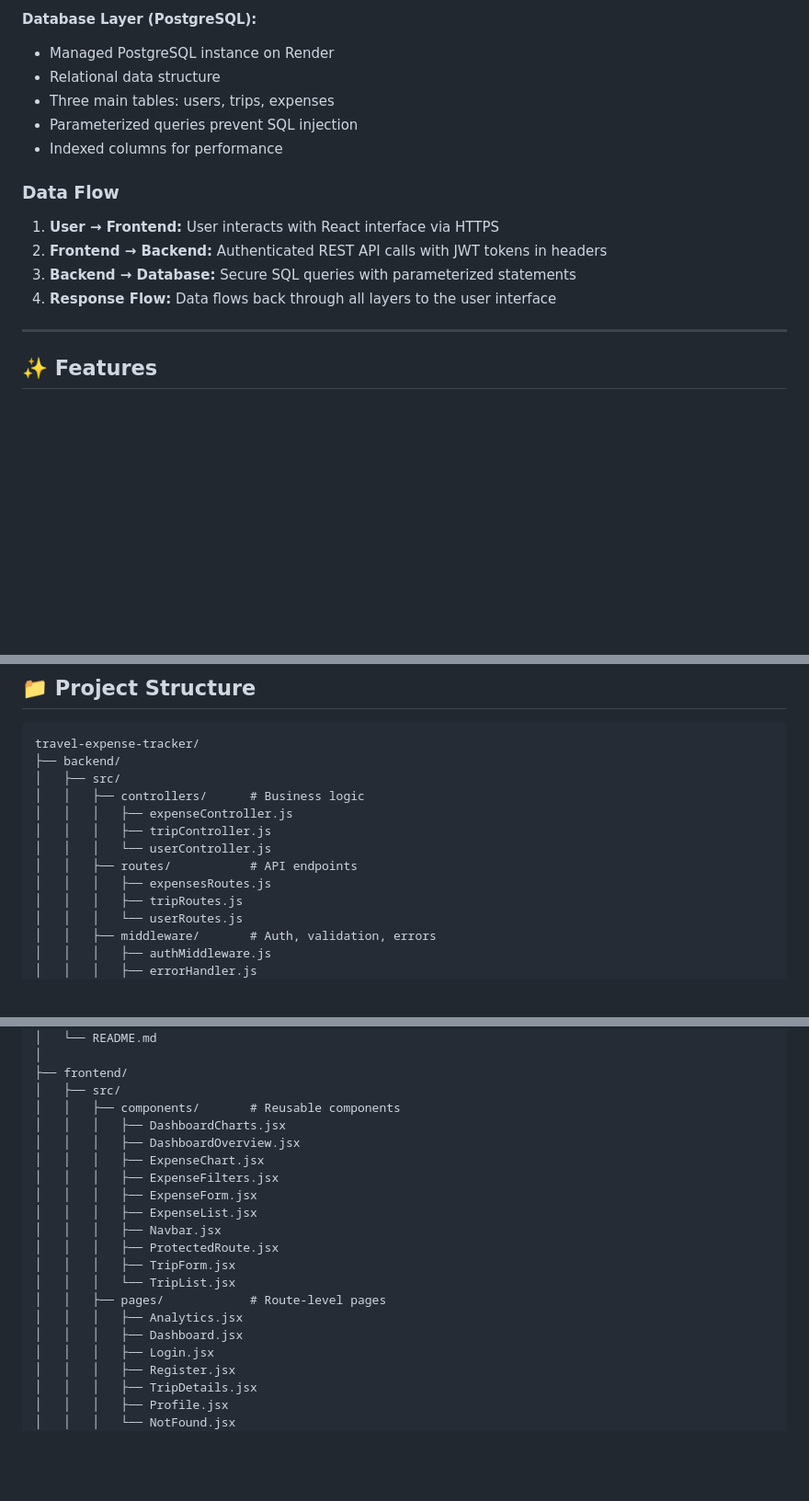
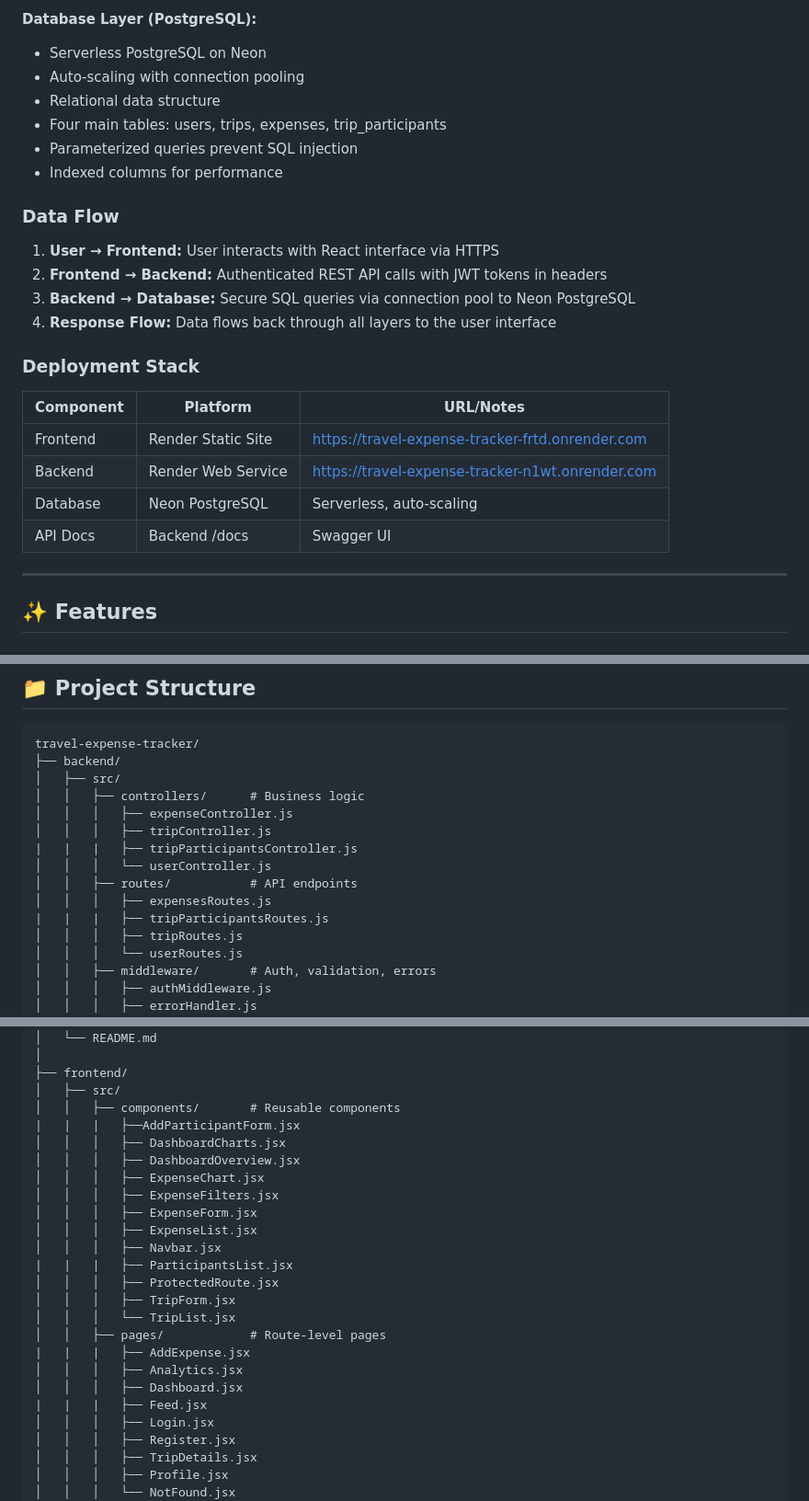
Before and after one commit to Seif162042/travel-expense-tracker, a Markdown page: README.md, 3 parts joined by grey strips. Shown at 92% size. Rendered like a GitHub page; blank space fills up the shorter version.

Commit message:
few backend fixes with the new schema for neon and readme updated to have one archi diagram

```diff
--- a/README.md
+++ b/README.md
@@ -51,9 +51,10 @@ The Travel Expense Tracker follows a **three-tier architecture** pattern:
 - Interactive API documentation with Swagger
 
 **Database Layer (PostgreSQL):**
-- Managed PostgreSQL instance on Render
+- Serverless PostgreSQL on Neon
+- Auto-scaling with connection pooling
 - Relational data structure
-- Three main tables: users, trips, expenses
+- Four main tables: users, trips, expenses, trip_participants
 - Parameterized queries prevent SQL injection
 - Indexed columns for performance
 
@@ -61,8 +62,17 @@ The Travel Expense Tracker follows a **three-tier architecture** pattern:
 
 1. **User → Frontend:** User interacts with React interface via HTTPS
 2. **Frontend → Backend:** Authenticated REST API calls with JWT tokens in headers
-3. **Backend → Database:** Secure SQL queries with parameterized statements
+3. **Backend → Database:** Secure SQL queries via connection pool to Neon PostgreSQL
 4. **Response Flow:** Data flows back through all layers to the user interface
+
+### Deployment Stack
+
+| Component | Platform | URL/Notes |
+|-----------|----------|-----------|
+| Frontend | Render Static Site | https://travel-expense-tracker-frtd.onrender.com |
+| Backend | Render Web Service | https://travel-expense-tracker-n1wt.onrender.com |
+| Database | Neon PostgreSQL | Serverless, auto-scaling |
+| API Docs | Backend /docs | Swagger UI |
 
 ---
 
@@ -277,9 +287,11 @@ travel-expense-tracker/
 │   │   ├── controllers/      # Business logic
 │   │   │   ├── expenseController.js
 │   │   │   ├── tripController.js
+|   |   |   ├── tripParticipantsController.js
 │   │   │   └── userController.js
 │   │   ├── routes/           # API endpoints
 │   │   │   ├── expensesRoutes.js
+|   |   |   ├── tripParticipantsRoutes.js
 │   │   │   ├── tripRoutes.js
 │   │   │   └── userRoutes.js
 │   │   ├── middleware/       # Auth, validation, errors
@@ -302,6 +314,7 @@ travel-expense-tracker/
 ├── frontend/
 │   ├── src/
 │   │   ├── components/       # Reusable components
+|   |   |   ├──AddParticipantForm.jsx
 │   │   │   ├── DashboardCharts.jsx
 │   │   │   ├── DashboardOverview.jsx
 │   │   │   ├── ExpenseChart.jsx
@@ -309,12 +322,15 @@ travel-expense-tracker/
 │   │   │   ├── ExpenseForm.jsx
 │   │   │   ├── ExpenseList.jsx
 │   │   │   ├── Navbar.jsx
+|   |   |   ├── ParticipantsList.jsx
 │   │   │   ├── ProtectedRoute.jsx
 │   │   │   ├── TripForm.jsx
 │   │   │   └── TripList.jsx
 │   │   ├── pages/            # Route-level pages
+|   |   |   ├── AddExpense.jsx
 │   │   │   ├── Analytics.jsx
 │   │   │   ├── Dashboard.jsx
+|   |   |   ├── Feed.jsx
 │   │   │   ├── Login.jsx
 │   │   │   ├── Register.jsx
 │   │   │   ├── TripDetails.jsx
```
Also changed, not shown: other parts of README.md (+1 -1 lines), docs/Travel Expense Tracker Architecture.drawio.png (added), 4 other files.
